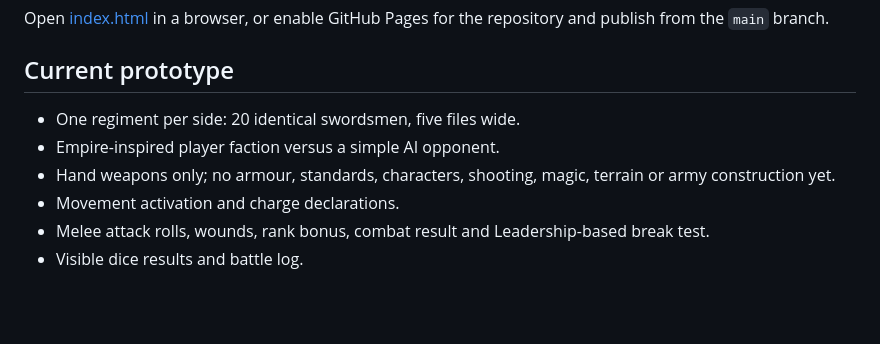
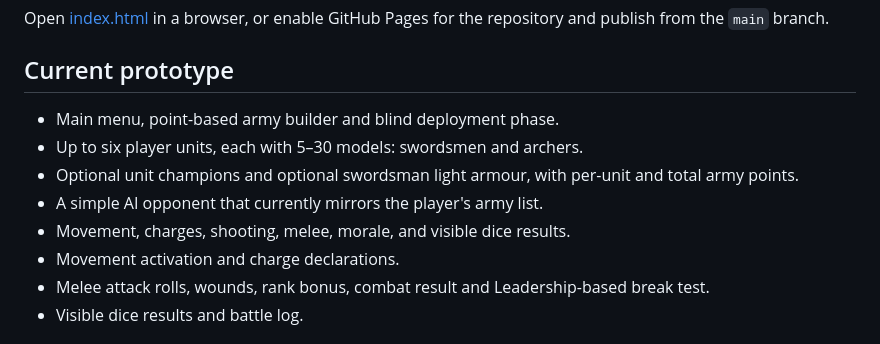
Before and after one commit to ScottENOC/War-game, a Markdown page: README.md, the part around the change. Drawn GitHub-style; blank space fills up the shorter version.

Commit message:
Update army builder docs and dynamic dice roster handling

```diff
--- a/README.md
+++ b/README.md
@@ -8,9 +8,11 @@ Open [index.html](./index.html) in a browser, or enable GitHub Pages for the rep
 
 ## Current prototype
 
-- One regiment per side: 20 identical swordsmen, five files wide.
-- Empire-inspired player faction versus a simple AI opponent.
-- Hand weapons only; no armour, standards, characters, shooting, magic, terrain or army construction yet.
+- Main menu, point-based army builder and blind deployment phase.
+- Up to six player units, each with 5–30 models: swordsmen and archers.
+- Optional unit champions and optional swordsman light armour, with per-unit and total army points.
+- A simple AI opponent that currently mirrors the player's army list.
+- Movement, charges, shooting, melee, morale, and visible dice results.
 - Movement activation and charge declarations.
 - Melee attack rolls, wounds, rank bonus, combat result and Leadership-based break test.
 - Visible dice results and battle log.
```
